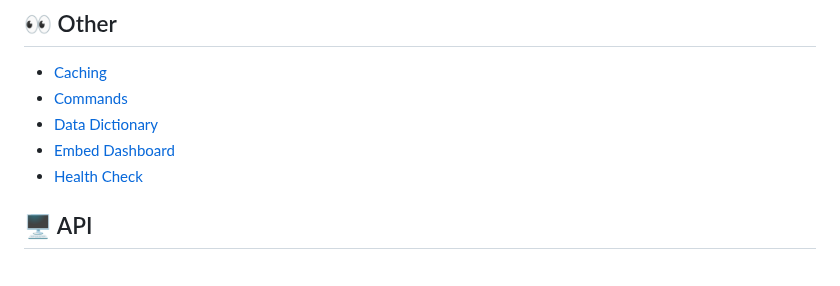
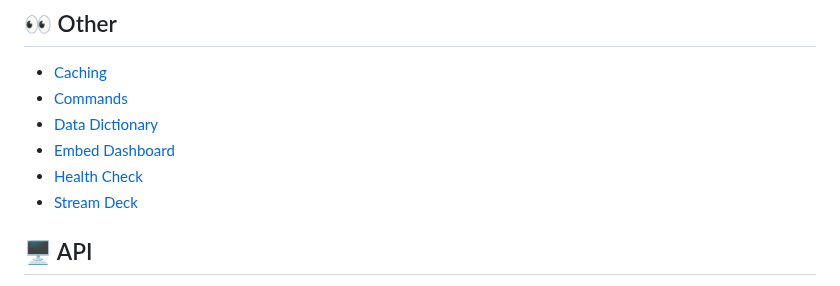
Before and after one commit to alexjustesen/speedtest-tracker-docs, a Markdown page: SUMMARY.md, the part around the change. Rendered like a GitHub page.

```diff
--- a/SUMMARY.md
+++ b/SUMMARY.md
@@ -40,6 +40,7 @@
 * [Data Dictionary](other/data-dictionary.md)
 * [Embed Dashboard](other/embed-dashboard.md)
 * [Health Check](other/health-check.md)
+* [Stream Deck](other/stream-deck.md)
 
 ## 🖥 API
 
```
Also changed, not shown: README.md (+1 -1 lines), other/stream-deck.md (added, +32 -0 lines), .gitbook/assets/image (1).png (added), .gitbook/assets/image.png (added).
